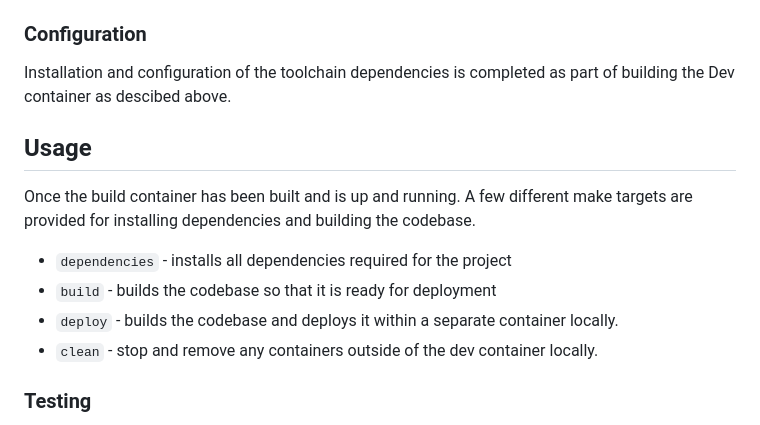
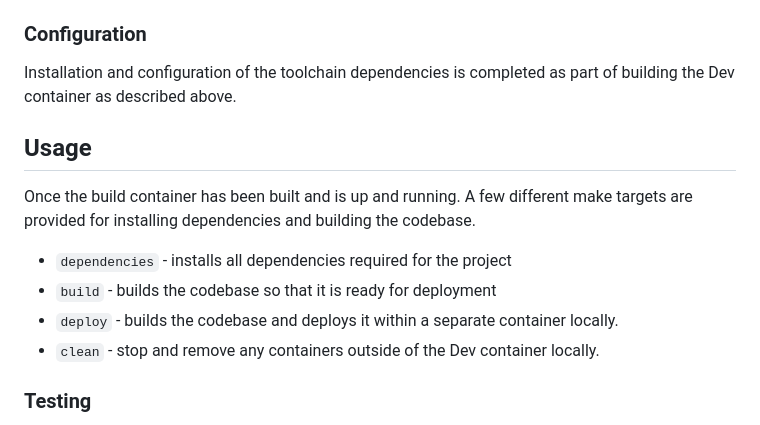
Before and after one commit to NHSDigital/clinical-data-gateway-api, a Markdown page: README.md, the part around one of its changes. GitHub-like rendering.

Commit message:
[GPCAPIM-205]: Minor typo fixes in README.md

```diff
--- a/README.md
+++ b/README.md
@@ -66,7 +66,7 @@ The following software packages, or their equivalents, are expected to be instal
 
 ### Configuration
 
-Installation and configuration of the toolchain dependencies is completed as part of building the Dev container as descibed above.
+Installation and configuration of the toolchain dependencies is completed as part of building the Dev container as described above.
 
 ## Usage
 
@@ -75,7 +75,7 @@ Once the build container has been built and is up and running. A few different m
 - `dependencies` - installs all dependencies required for the project
 - `build` - builds the codebase so that it is ready for deployment
 - `deploy` - builds the codebase and deploys it within a separate container locally.
-- `clean` - stop and remove any containers outside of the dev container locally.
+- `clean` - stop and remove any containers outside of the Dev container locally.
 
 ### Testing
 
```
Also changed, not shown: other parts of README.md (+1 -1 lines).
